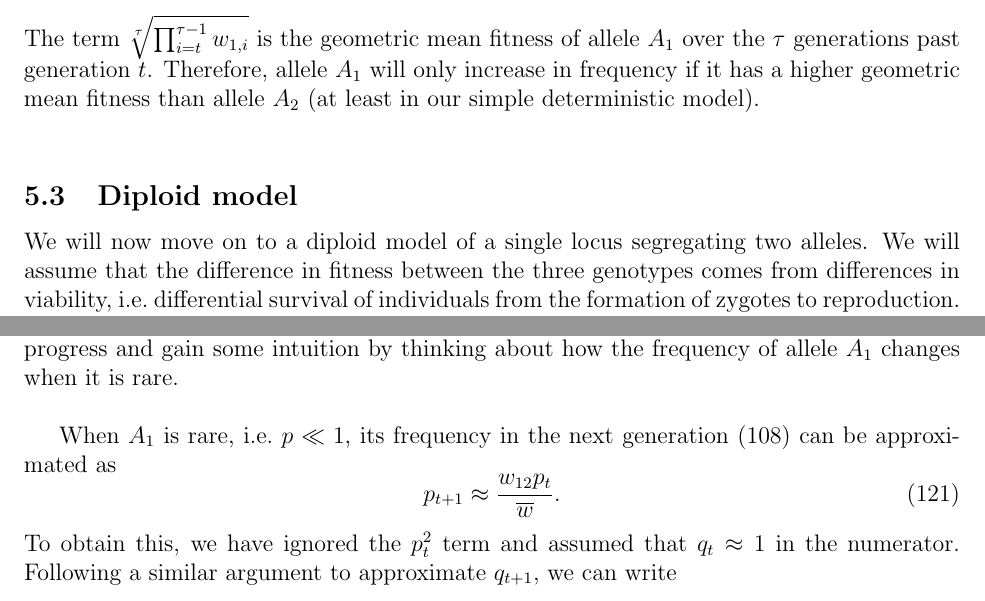
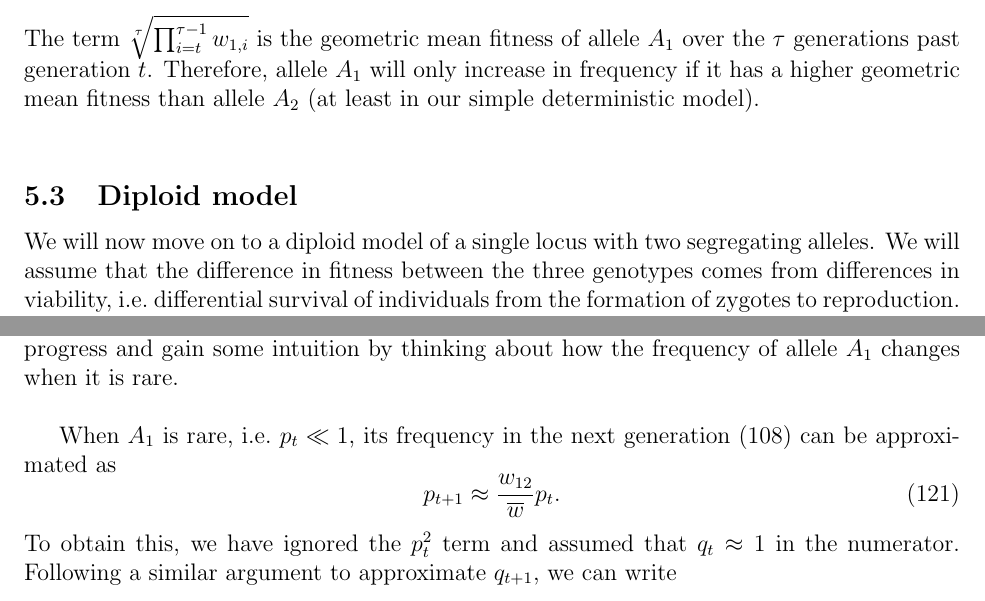
Before and after one commit to cooplab/popgen-notes, a LaTeX document (popgen_notes.tex): two parts of pages 36 and 42 of 64, joined at a grey line, cut so that both start at the same text. Compiled offline with pdfLaTeX.

Commit message:
Minor changes.

```diff
--- a/popgen_notes.tex
+++ b/popgen_notes.tex
@@ -1639,7 +1639,7 @@ in frequency if it has a higher geometric mean fitness than allele $A_2$
 
 
 \subsection{Diploid model}
-We will now move on to a diploid model of a single locus segregating two alleles.
+We will now move on to a diploid model of a single locus with two segregating alleles.
 We will assume that the difference in fitness between the three
 genotypes comes from differences in viability, i.e.\ differential
 survival of individuals from the formation of zygotes to reproduction.
@@ -1904,10 +1904,10 @@ We can make some progress and gain some intuition by thinking about
 how the frequency of allele $A_1$ changes when it is rare.\\
 % (This argument is originally due to Haldane and J. )\\
 
-When $A_1$ is rare, i.e.\ $p \ll 1$, its frequency in the next
+When $A_1$ is rare, i.e.\ $p_t \ll 1$, its frequency in the next
 generation \eqref{pgen_dip} can be approximated as
 \begin{equation}
-p_{t+1} \approx \frac{w_{12}p_t}{\wbar}.
+p_{t+1} \approx \frac{w_{12}}{\wbar} p_t.
 \end{equation}
 To obtain this, we have ignored the $p_{t}^2$ term and assumed that $q_t \approx 1$ in the numerator.
 Following a similar argument to approximate $q_{t+1}$, we can write
```
Also changed, not shown: popgen_notes.pdf, popgen_notes.tex (2 more changed lines).
